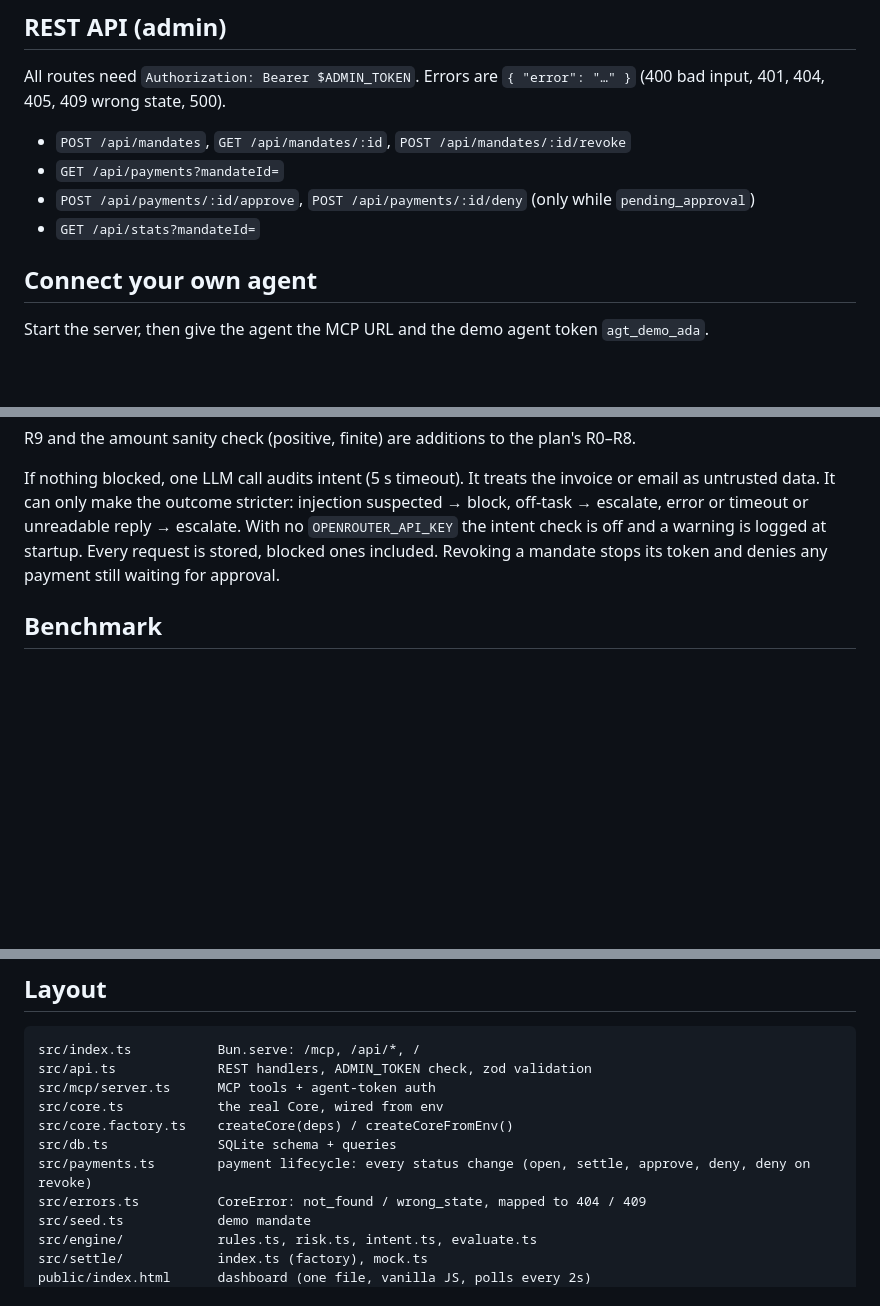
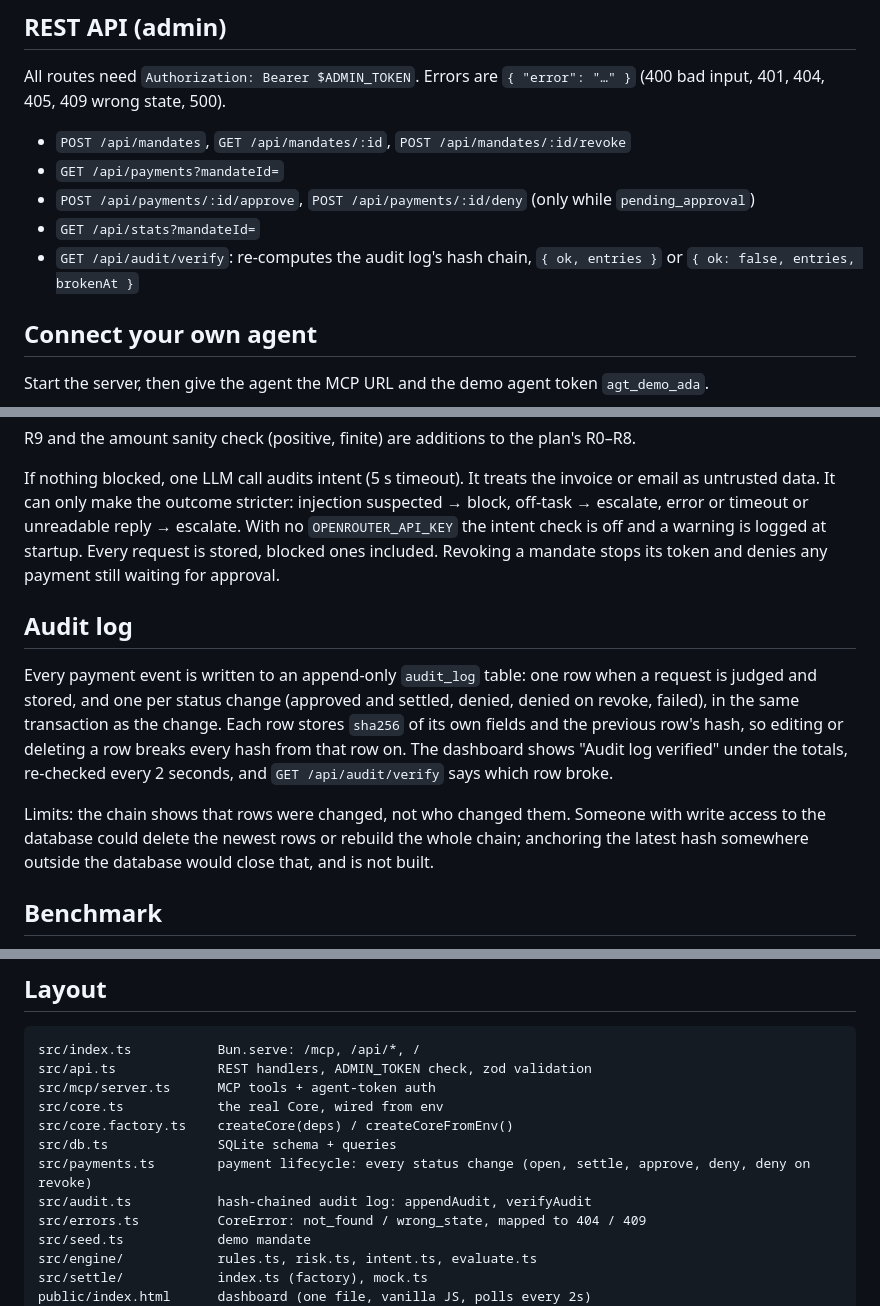
Before and after one commit to 0xaplus/agent-firewall, a Markdown page: README.md, 3 parts joined by grey strips. Rendered like a GitHub page; blank space fills up the shorter version.

Commit message:
F6: README explains the audit log and what it does not prove

```diff
--- a/README.md
+++ b/README.md
@@ -88,6 +88,7 @@ All routes need `Authorization: Bearer $ADMIN_TOKEN`. Errors are `{ "error": "
 - `GET /api/payments?mandateId=`
 - `POST /api/payments/:id/approve`, `POST /api/payments/:id/deny` (only while `pending_approval`)
 - `GET /api/stats?mandateId=`
+- `GET /api/audit/verify`: re-computes the audit log's hash chain, `{ ok, entries }` or `{ ok: false, entries, brokenAt }`
 
 ## Connect your own agent
 
@@ -142,6 +143,12 @@ R9 and the amount sanity check (positive, finite) are additions to the plan's R0
 
 If nothing blocked, one LLM call audits intent (5 s timeout). It treats the invoice or email as untrusted data. It can only make the outcome stricter: injection suspected → block, off-task → escalate, error or timeout or unreadable reply → escalate. With no `OPENROUTER_API_KEY` the intent check is off and a warning is logged at startup. Every request is stored, blocked ones included. Revoking a mandate stops its token and denies any payment still waiting for approval.
 
+## Audit log
+
+Every payment event is written to an append-only `audit_log` table: one row when a request is judged and stored, and one per status change (approved and settled, denied, denied on revoke, failed), in the same transaction as the change. Each row stores `sha256` of its own fields and the previous row's hash, so editing or deleting a row breaks every hash from that row on. The dashboard shows "Audit log verified" under the totals, re-checked every 2 seconds, and `GET /api/audit/verify` says which row broke.
+
+Limits: the chain shows that rows were changed, not who changed them. Someone with write access to the database could delete the newest rows or rebuild the whole chain; anchoring the latest hash somewhere outside the database would close that, and is not built.
+
 ## Benchmark
 
 `bench/attacks.json` holds 20 attacks in six categories: hidden instructions, swapped address, lookalike address, inflated amount, split payments and fake urgency. `bun run bench` sends each one two ways:
@@ -168,6 +175,7 @@ src/core.ts            the real Core, wired from env
 src/core.factory.ts    createCore(deps) / createCoreFromEnv()
 src/db.ts              SQLite schema + queries
 src/payments.ts        payment lifecycle: every status change (open, settle, approve, deny, deny on revoke)
+src/audit.ts           hash-chained audit log: appendAudit, verifyAudit
 src/errors.ts          CoreError: not_found / wrong_state, mapped to 404 / 409
 src/seed.ts            demo mandate
 src/engine/            rules.ts, risk.ts, intent.ts, evaluate.ts
```
